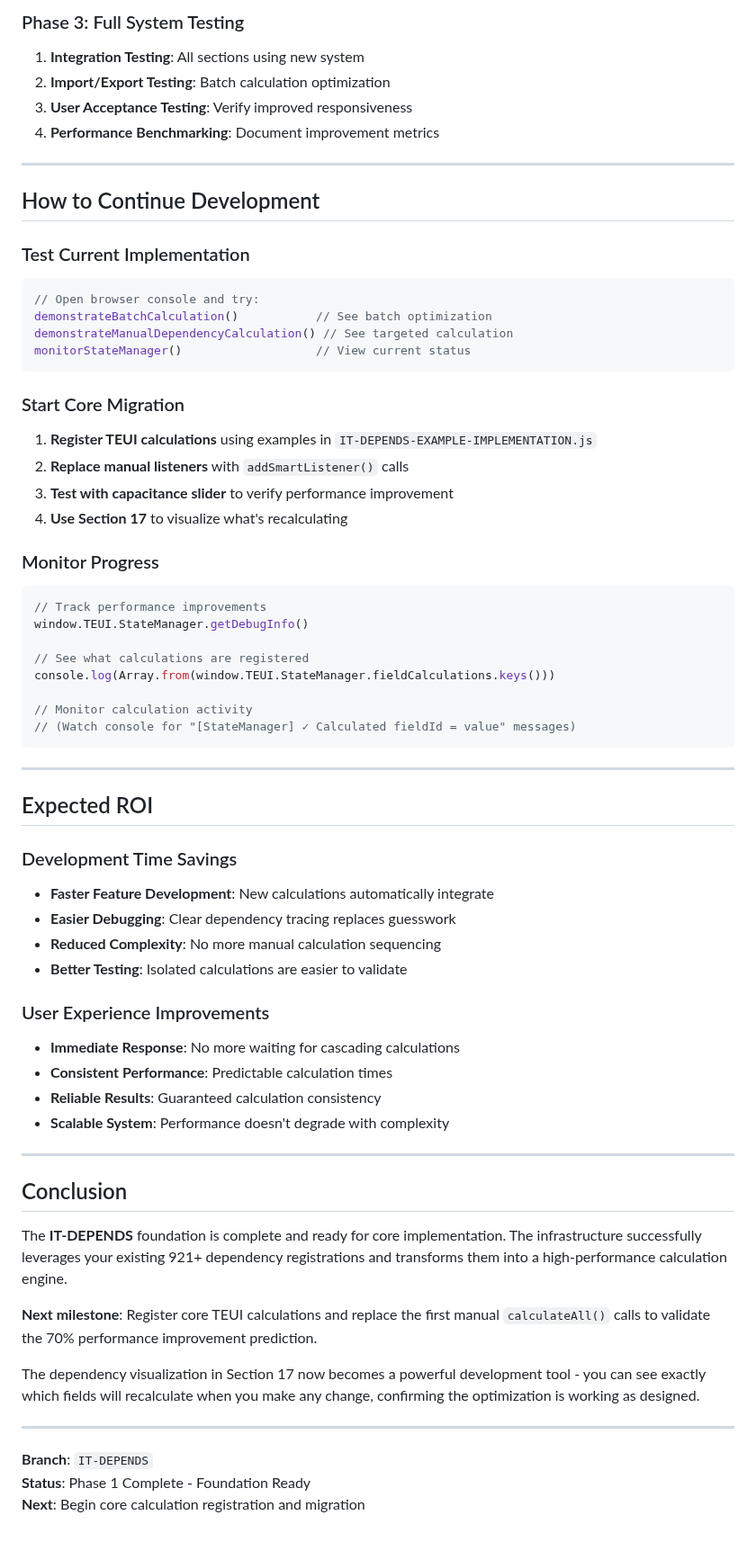
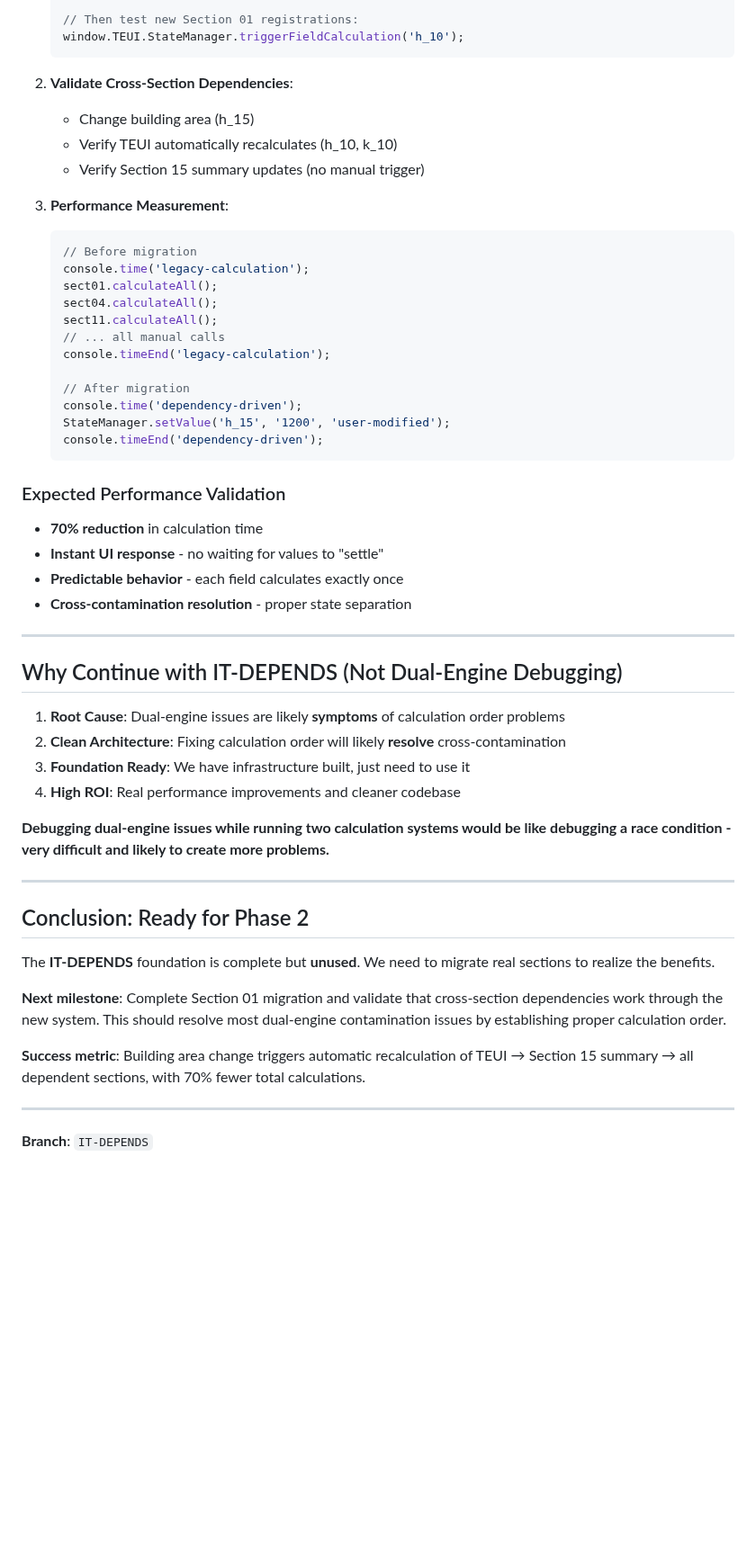
Before and after one commit to arossti/OBJECTIVE, a Markdown page: IT-DEPENDS-IMPLEMENTATION-SUMMARY.md, the part around one of its changes. Shown at 90% size. Drawn GitHub-style; blank space fills up the shorter version.

````diff
--- a/IT-DEPENDS-IMPLEMENTATION-SUMMARY.md
+++ b/IT-DEPENDS-IMPLEMENTATION-SUMMARY.md
@@ -165,68 +206,57 @@ Gradually replace each section's `calculateAll()` method:
 
-### Phase 3: Full System Testing
-1. **Integration Testing**: All sections using new system
-2. **Import/Export Testing**: Batch calculation optimization
-3. **User Acceptance Testing**: Verify improved responsiveness
-4. **Performance Benchmarking**: Document improvement metrics
+   // Then test new Section 01 registrations:
+   window.TEUI.StateManager.triggerFieldCalculation('h_10');
+   ```
+
+2. **Validate Cross-Section Dependencies**:
+   - Change building area (h_15)
+   - Verify TEUI automatically recalculates (h_10, k_10)
+   - Verify Section 15 summary updates (no manual trigger)
+
+3. **Performance Measurement**:
+   ```javascript
+   // Before migration
+   console.time('legacy-calculation');
+   sect01.calculateAll();
+   sect04.calculateAll();
+   sect11.calculateAll();
+   // ... all manual calls
+   console.timeEnd('legacy-calculation');
+
+   // After migration
+   console.time('dependency-driven');
+   StateManager.setValue('h_15', '1200', 'user-modified');
+   console.timeEnd('dependency-driven');
+   ```
+
+### Expected Performance Validation
+
+- **70% reduction** in calculation time
+- **Instant UI response** - no waiting for values to "settle"
+- **Predictable behavior** - each field calculates exactly once
+- **Cross-contamination resolution** - proper state separation
 
 ---
 
-## How to Continue Development
+## Why Continue with IT-DEPENDS (Not Dual-Engine Debugging)
 
-### Test Current Implementation
-```javascript
-// Open browser console and try:
-demonstrateBatchCalculation()           // See batch optimization
-demonstrateManualDependencyCalculation() // See targeted calculation
-monitorStateManager()                   // View current status
-```
+1. **Root Cause**: Dual-engine issues are likely **symptoms** of calculation order problems
+2. **Clean Architecture**: Fixing calculation order will likely **resolve** cross-contamination
+3. **Foundation Ready**: We have infrastructure built, just need to use it
+4. **High ROI**: Real performance improvements and cleaner codebase
 
-### Start Core Migration
-1. **Register TEUI calculations** using examples in `IT-DEPENDS-EXAMPLE-IMPLEMENTATION.js`
-2. **Replace manual listeners** with `addSmartListener()` calls
-3. **Test with capacitance slider** to verify performance improvement
-4. **Use Section 17** to visualize what's recalculating
-
-### Monitor Progress
-```javascript
-// Track performance improvements
-window.TEUI.StateManager.getDebugInfo()
-
-// See what calculations are registered
-console.log(Array.from(window.TEUI.StateManager.fieldCalculations.keys()))
-
-// Monitor calculation activity
-// (Watch console for "[StateManager] ✓ Calculated fieldId = value" messages)
-```
+**Debugging dual-engine issues while running two calculation systems would be like debugging a race condition - very difficult and likely to create more problems.**
 
 ---
 
-## Expected ROI
+## Conclusion: Ready for Phase 2
 
-### Development Time Savings
-- **Faster Feature Development**: New calculations automatically integrate
-- **Easier Debugging**: Clear dependency tracing replaces guesswork
-- **Reduced Complexity**: No more manual calculation sequencing
-- **Better Testing**: Isolated calculations are easier to validate
+The **IT-DEPENDS** foundation is complete but **unused**. We need to migrate real sections to realize the benefits.
 
-### User Experience Improvements
-- **Immediate Response**: No more waiting for cascading calculations
-- **Consistent Performance**: Predictable calculation times
-- **Reliable Results**: Guaranteed calculation consistency
-- **Scalable System**: Performance doesn't degrade with complexity
+**Next milestone**: Complete Section 01 migration and validate that cross-section dependencies work through the new system. This should resolve most dual-engine contamination issues by establishing proper calculation order.
 
----
-
-## Conclusion
-
-The **IT-DEPENDS** foundation is complete and ready for core implementation. The infrastructure successfully leverages your existing 921+ dependency registrations and transforms them into a high-performance calculation engine.
-
-**Next milestone**: Register core TEUI calculations and replace the first manual `calculateAll()` calls to validate the 70% performance improvement prediction.
-
-The dependency visualization in Section 17 now becomes a powerful development tool - you can see exactly which fields will recalculate when you make any change, confirming the optimization is working as designed.
+**Success metric**: Building area change triggers automatic recalculation of TEUI → Section 15 summary → all dependent sections, with 70% fewer total calculations.
 
 ---
 
 **Branch**: `IT-DEPENDS`
-**Status**: Phase 1 Complete - Foundation Ready
-**Next**: Begin core calculation registration and migration
````
Also changed, not shown: other parts of IT-DEPENDS-IMPLEMENTATION-SUMMARY.md (+80 -39 lines), README.md (+37 -2 lines).
